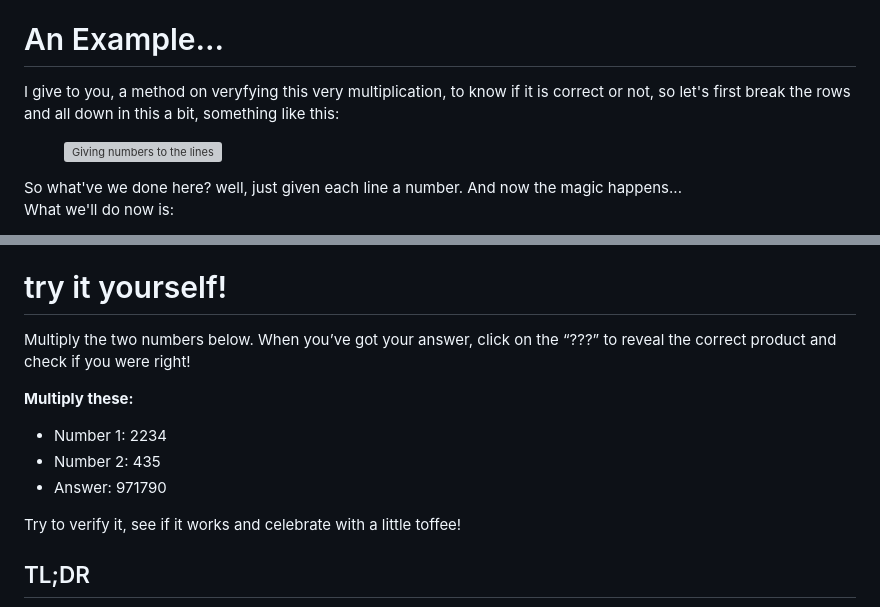
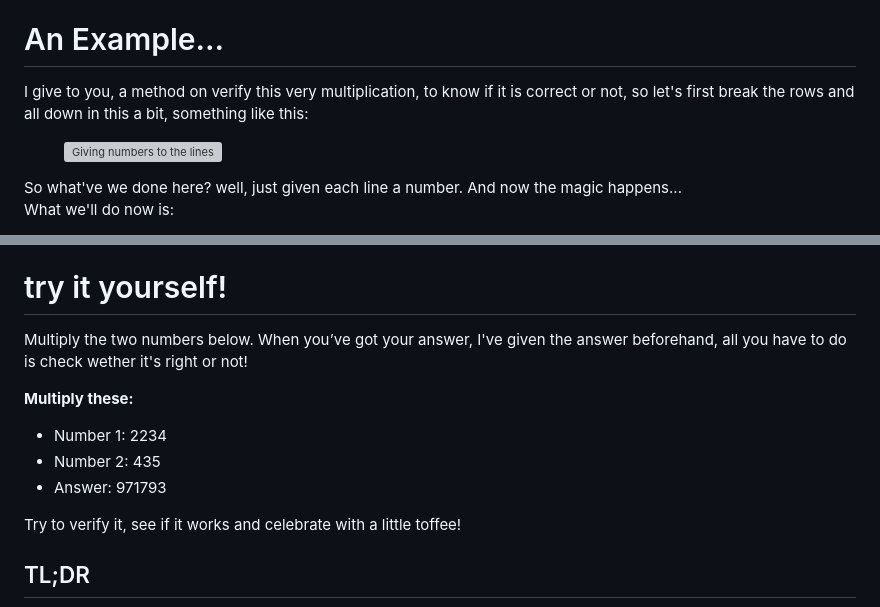
Before and after one commit to ChefYeshpal/ChefYeshpal.github.io, a Markdown page: blog/multiplication_verification/multiplication_verification.md, 2 parts joined by grey strips. Drawn GitHub-style; grey boxes are pictures that could not be loaded.

Commit message:
tee hee mistake

```diff
--- a/blog/multiplication_verification/multiplication_verification.md
+++ b/blog/multiplication_verification/multiplication_verification.md
@@ -16,7 +16,7 @@ and went into your first panic attack. Well, dont worry anymore, because I've ba
 
 # An Example...
 
-I give to you, a method on veryfying this very multiplication, to know if it is correct or not, so let's first break the rows and all down in this a bit, something like this:
+I give to you, a method on verify this very multiplication, to know if it is correct or not, so let's first break the rows and all down in this a bit, something like this:
 <figure style="text-align: center;">
   <img src="2.png" alt="Giving numbers to the lines" width="256" height="256" style="image-rendering: pixelated;">
 </figure>
@@ -153,13 +153,13 @@ This is a consequence of how modulo arithmetic works:
 
 # try it yourself!
 
-Multiply the two numbers below. When you’ve got your answer, click on the “???” to reveal the correct product and check if you were right!
+Multiply the two numbers below. When you’ve got your answer, I've given the answer beforehand, all you have to do is check wether it's right or not!
 
 **Multiply these:**
 
 - Number 1: 2234
 - Number 2: 435
-- Answer: 971790
+- Answer: 971793
 
 Try to verify it, see if it works and celebrate with a little toffee!
 
```
